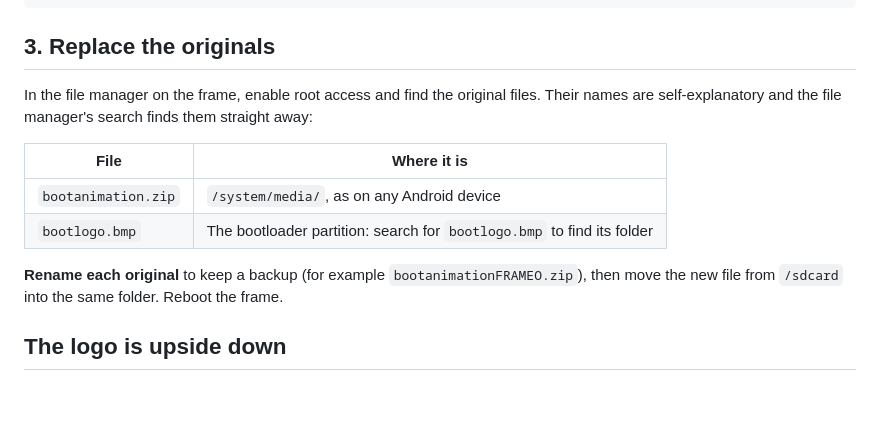
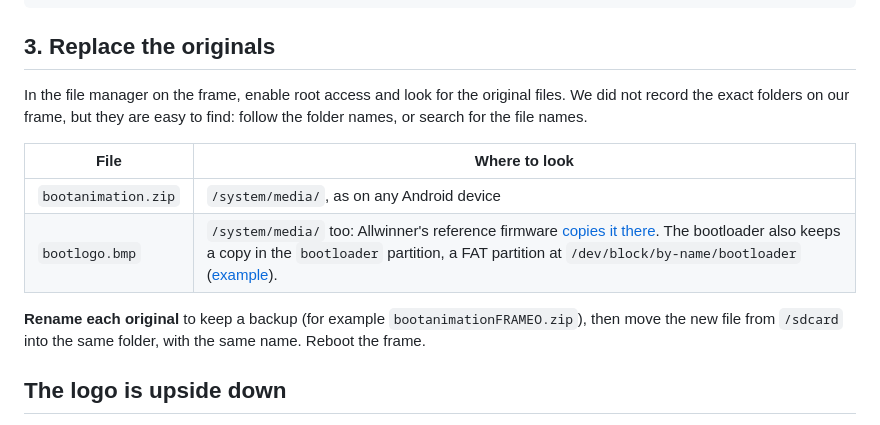
Before and after one commit to DavideWasTaken/Frameo-Boot-Animation-and-Image-Changer, a Markdown page: guides/allwinner.md, the part around the change. Rendered like a GitHub page; blank space fills up the shorter version.

```diff
--- a/guides/allwinner.md
+++ b/guides/allwinner.md
@@ -24,14 +24,14 @@ adb push bootanimation.zip /sdcard/bootanimation.zip
 
 ## 3. Replace the originals
 
-In the file manager on the frame, enable root access and find the original files. Their names are self-explanatory and the file manager's search finds them straight away:
+In the file manager on the frame, enable root access and look for the original files. We did not record the exact folders on our frame, but they are easy to find: follow the folder names, or search for the file names.
 
-| File | Where it is |
-| ---- | ----------- |
+| File | Where to look |
+| ---- | ------------- |
 | `bootanimation.zip` | `/system/media/`, as on any Android device |
-| `bootlogo.bmp` | The bootloader partition: search for `bootlogo.bmp` to find its folder |
+| `bootlogo.bmp` | `/system/media/` too: Allwinner's reference firmware [copies it there](https://github.com/realthunder/a33_android_device_astar/blob/master/astar_y3.mk). The bootloader also keeps a copy in the `bootloader` partition, a FAT partition at `/dev/block/by-name/bootloader` ([example](https://github.com/realthunder/a33_android_device_astar/blob/master/recovery.fstab)). |
 
-**Rename each original** to keep a backup (for example `bootanimationFRAMEO.zip`), then move the new file from `/sdcard` into the same folder. Reboot the frame.
+**Rename each original** to keep a backup (for example `bootanimationFRAMEO.zip`), then move the new file from `/sdcard` into the same folder, with the same name. Reboot the frame.
 
 ## The logo is upside down
 
```
Also changed, not shown: README.md (+10 -6 lines), guides/create-your-own.md (+14 -2 lines), images/bootanimation-preview.gif (added), images/bootanimation-preview.png (deleted), images/logo-preview.png.
